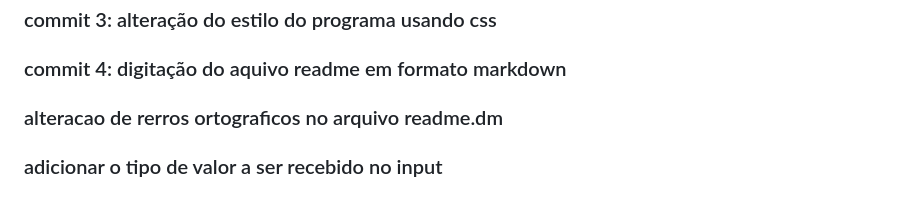
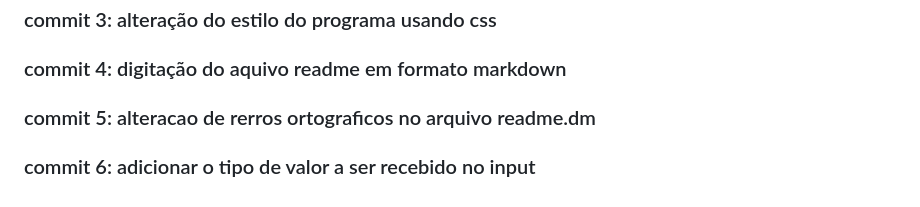
Before and after one commit to DominiqueCuruantaue/actividadePrimeiraSprint, a Markdown page: README.md, the part around the change. Drawn GitHub-style.

Commit message:
adicionando a descricao dos comites

```diff
--- a/README.md
+++ b/README.md
@@ -29,5 +29,5 @@ outra coisa que tambem foi dificil é intender como eu faria para que o usuario
 <h3>commit 2: alteração das intrucoes da funcao em javascript</h3>
 <h3>commit 3: alteração do estilo do programa usando css</h3>
 <h3>commit 4: digitação do aquivo readme em formato markdown</h3>
-<h3>alteracao de rerros ortograficos no arquivo readme.dm</h3>
-<h3>adicionar o tipo de valor a ser recebido no input</h3>
+<h3>commit 5: alteracao de rerros ortograficos no arquivo readme.dm</h3>
+<h3>commit 6: adicionar o tipo de valor a ser recebido no input</h3>
```
